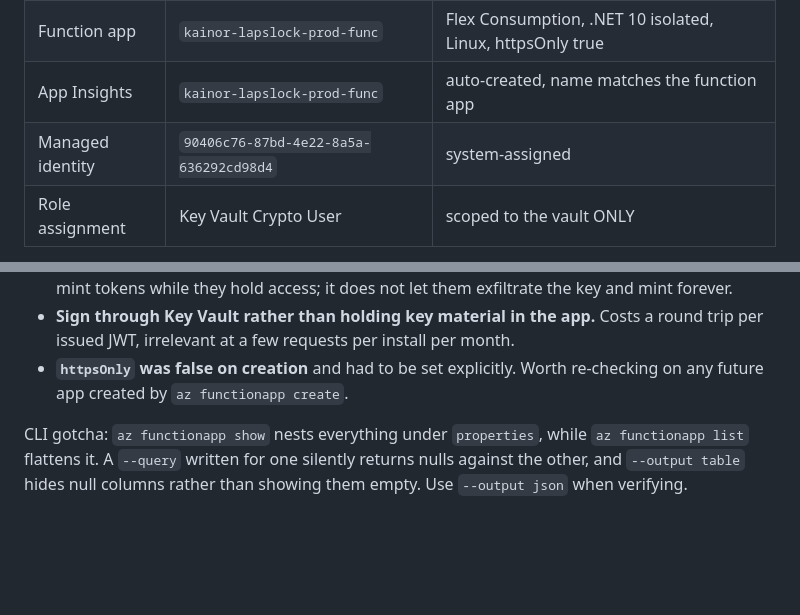
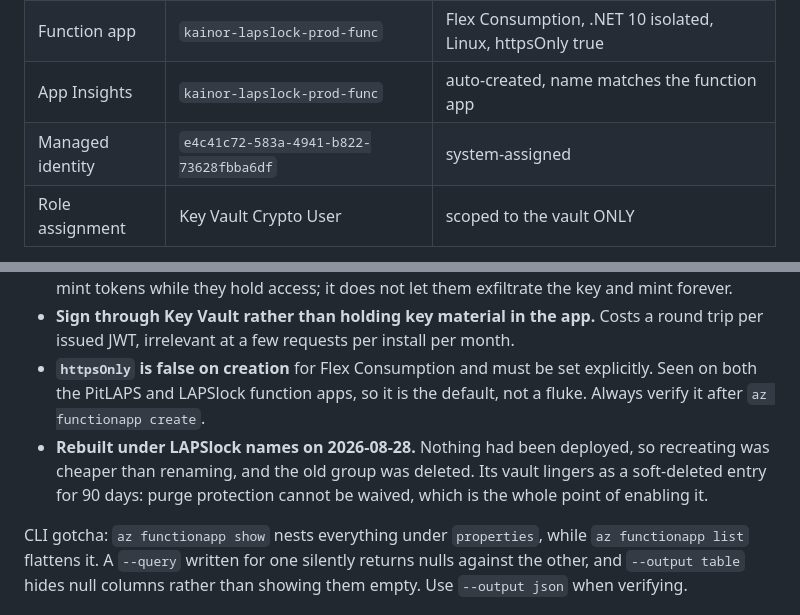
Before and after one commit to Kainor-LLC/LAPSlock, a Markdown page: docs/MASTER-TODO.md, 2 parts joined by grey strips. Rendered like a GitHub page; blank space fills up the shorter version.

```diff
--- a/docs/MASTER-TODO.md
+++ b/docs/MASTER-TODO.md
@@ -524,7 +524,7 @@ resources), Kainor tenant, region `centralus`.
 | Key Vault | `kainor-lapslock-prod-kv` | RBAC authorization, purge protection ON, 90-day retention |
 | Function app | `kainor-lapslock-prod-func` | Flex Consumption, .NET 10 isolated, Linux, httpsOnly true |
 | App Insights | `kainor-lapslock-prod-func` | auto-created, name matches the function app |
-| Managed identity | `90406c76-87bd-4e22-8a5a-636292cd98d4` | system-assigned |
+| Managed identity | `e4c41c72-583a-4941-b822-73628fbba6df` | system-assigned |
 | Role assignment | Key Vault Crypto User | scoped to the vault ONLY |
 
 Decisions worth not relitigating:
@@ -541,8 +541,13 @@ Decisions worth not relitigating:
   exfiltrate the key and mint forever.
 - **Sign through Key Vault rather than holding key material in the app.** Costs a round trip
   per issued JWT, irrelevant at a few requests per install per month.
-- **`httpsOnly` was false on creation** and had to be set explicitly. Worth re-checking on
-  any future app created by `az functionapp create`.
+- **`httpsOnly` is false on creation** for Flex Consumption and must be set explicitly.
+  Seen on both the PitLAPS and LAPSlock function apps, so it is the default, not a fluke.
+  Always verify it after `az functionapp create`.
+- **Rebuilt under LAPSlock names on 2026-08-28.** Nothing had been deployed, so recreating
+  was cheaper than renaming, and the old group was deleted. Its vault lingers as a
+  soft-deleted entry for 90 days: purge protection cannot be waived, which is the whole
+  point of enabling it.
 
 CLI gotcha: `az functionapp show` nests everything under `properties`, while
 `az functionapp list` flattens it. A `--query` written for one silently returns nulls
```
Also changed, not shown: docs/SESSION-HANDOFF.md (+31 -1 lines).
